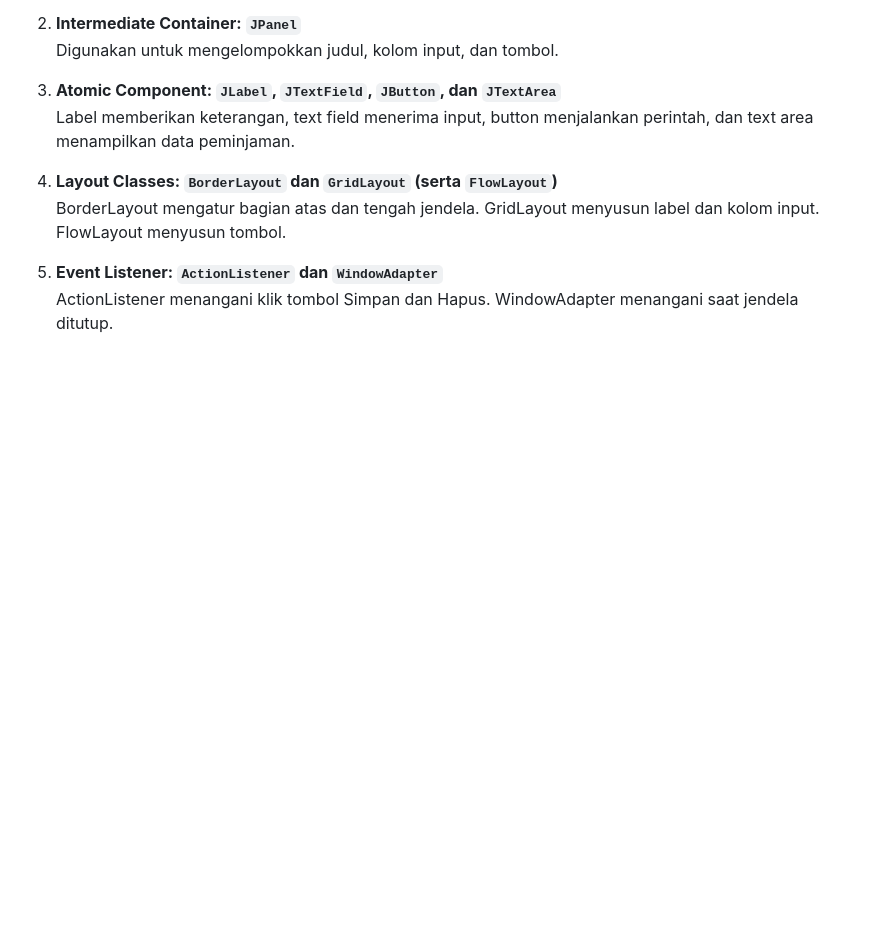
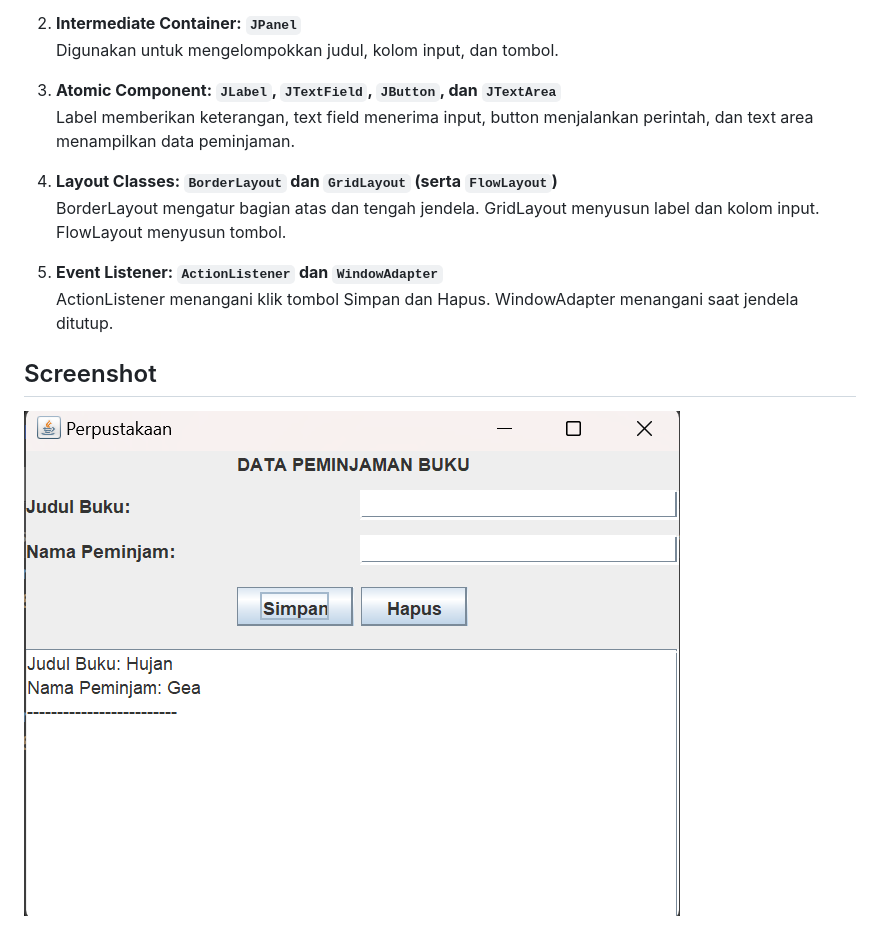
Before and after one commit to geaaira/Latihan-GUI, a Markdown page: README.md, the part around the change. Drawn GitHub-style; pictures changed too: image.png (added); blank space fills up the shorter version.

Commit message:
Latihan_GUI

```diff
--- a/README.md
+++ b/README.md
@@ -27,3 +27,6 @@ Aplikasi GUI Java Swing sederhana untuk mencatat peminjaman buku.
 
 5. **Event Listener: `ActionListener` dan `WindowAdapter`**
    ActionListener menangani klik tombol Simpan dan Hapus. WindowAdapter menangani saat jendela ditutup.
+
+## Screenshot
+![alt text](image.png)
```
